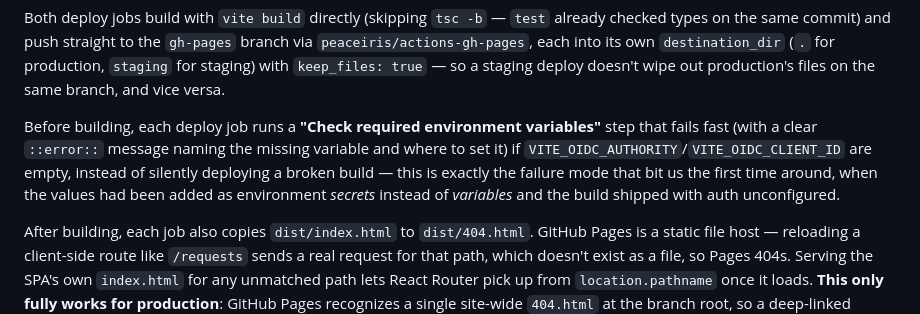
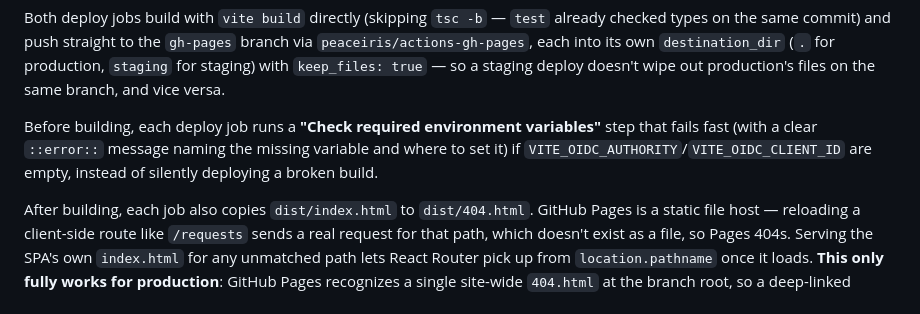
Before and after one commit to Yanick23/service-request-portal, a Markdown page: README.md, the part around the change. GitHub-like rendering.

Commit message:
docs: drop incident narrative from the CI/CD section

```diff
--- a/README.md
+++ b/README.md
@@ -221,9 +221,7 @@ staging deploy doesn't wipe out production's files on the same branch, and vice
 
 Before building, each deploy job runs a **"Check required environment variables"** step that fails
 fast (with a clear `::error::` message naming the missing variable and where to set it) if
-`VITE_OIDC_AUTHORITY`/`VITE_OIDC_CLIENT_ID` are empty, instead of silently deploying a broken build —
-this is exactly the failure mode that bit us the first time around, when the values had been added as
-environment *secrets* instead of *variables* and the build shipped with auth unconfigured.
+`VITE_OIDC_AUTHORITY`/`VITE_OIDC_CLIENT_ID` are empty, instead of silently deploying a broken build.
 
 After building, each job also copies `dist/index.html` to `dist/404.html`. GitHub Pages is a static
 file host — reloading a client-side route like `/requests` sends a real request for that path, which
```
